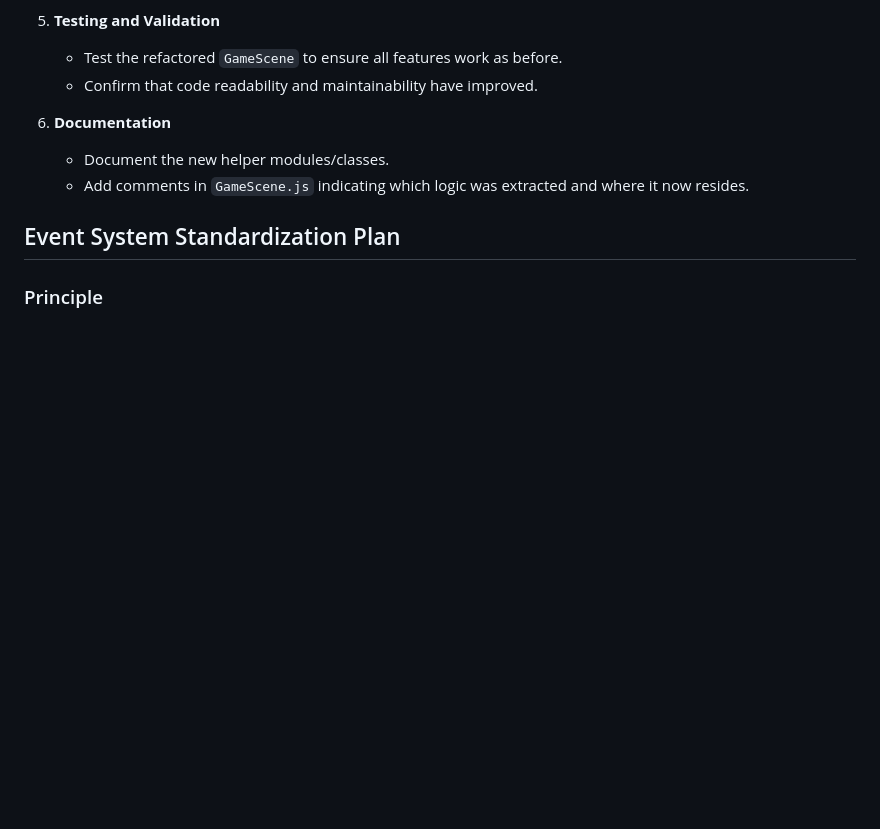
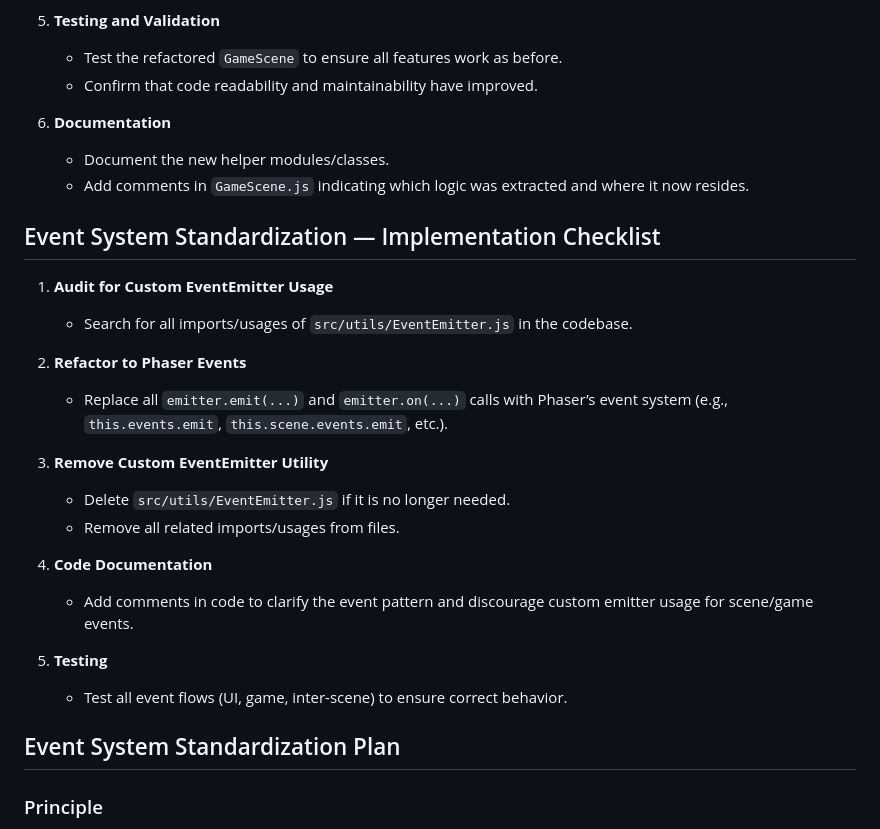
Before and after one commit to rupertgermann/tower-defence, a Markdown page: docs/implementation-plan.md, the part around the change. Drawn GitHub-style; blank space fills up the shorter version.

Commit message:
Add Event System Standardization checklist to implementation plan and confirm codebase compliance

```diff
--- a/docs/implementation-plan.md
+++ b/docs/implementation-plan.md
@@ -57,6 +57,24 @@ This plan outlines actionable steps to improve the Tower Defense project based o
    - Document the new helper modules/classes.
    - Add comments in `GameScene.js` indicating which logic was extracted and where it now resides.
 
+## Event System Standardization — Implementation Checklist
+
+1. **Audit for Custom EventEmitter Usage**
+   - Search for all imports/usages of `src/utils/EventEmitter.js` in the codebase.
+
+2. **Refactor to Phaser Events**
+   - Replace all `emitter.emit(...)` and `emitter.on(...)` calls with Phaser’s event system (e.g., `this.events.emit`, `this.scene.events.emit`, etc.).
+
+3. **Remove Custom EventEmitter Utility**
+   - Delete `src/utils/EventEmitter.js` if it is no longer needed.
+   - Remove all related imports/usages from files.
+
+4. **Code Documentation**
+   - Add comments in code to clarify the event pattern and discourage custom emitter usage for scene/game events.
+
+5. **Testing**
+   - Test all event flows (UI, game, inter-scene) to ensure correct behavior.
+
 ## Event System Standardization Plan
 
 ### Principle
```
Also changed, not shown: memory-bank/progress.md (+5 -0 lines).
